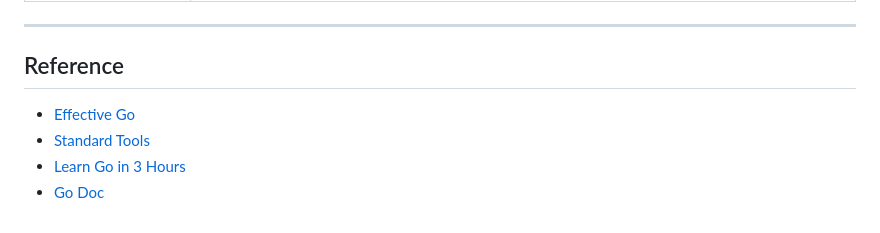
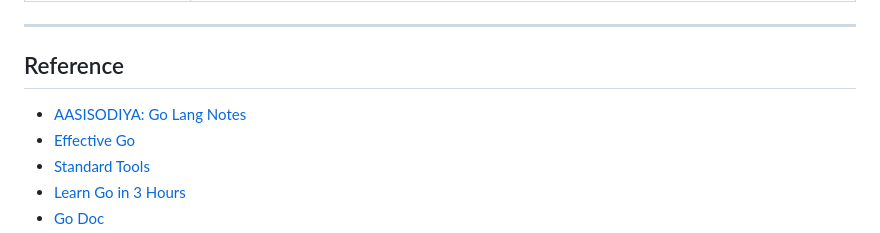
Before and after one commit to atharvaskadam/Practice-Project, a Markdown page: README.md, the part around the change printed below. Drawn GitHub-style.

```diff
--- a/README.md
+++ b/README.md
@@ -1471,6 +1474,7 @@ Now for how to write the godoc compatible code plz check [this link](https://ath
 
 ## Reference
 
+- [AASISODIYA: Go Lang Notes](https://github.com/aasisodiya/go)
 - [Effective Go](https://golang.org/doc/effective_go)
 - [Standard Tools](https://golang.org/doc/cmd)
 - [Learn Go in 3 Hours](https://www.udemy.com/course/learn-go-in-3-hours/)
```
Also changed, not shown: other parts of README.md (+4 -1 lines).
